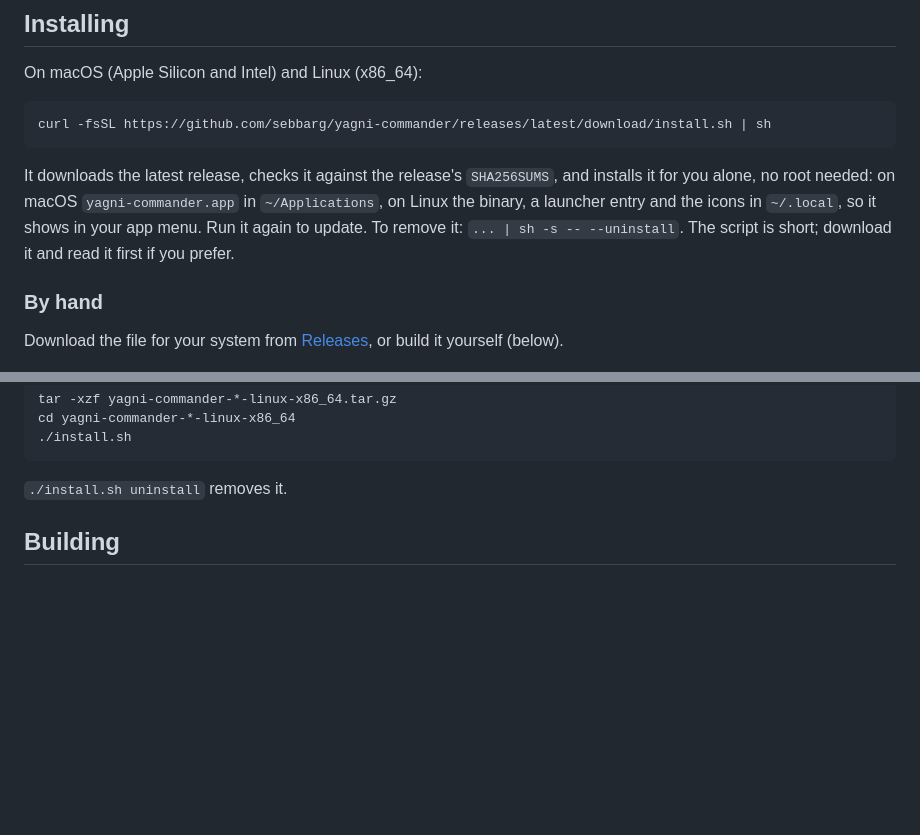
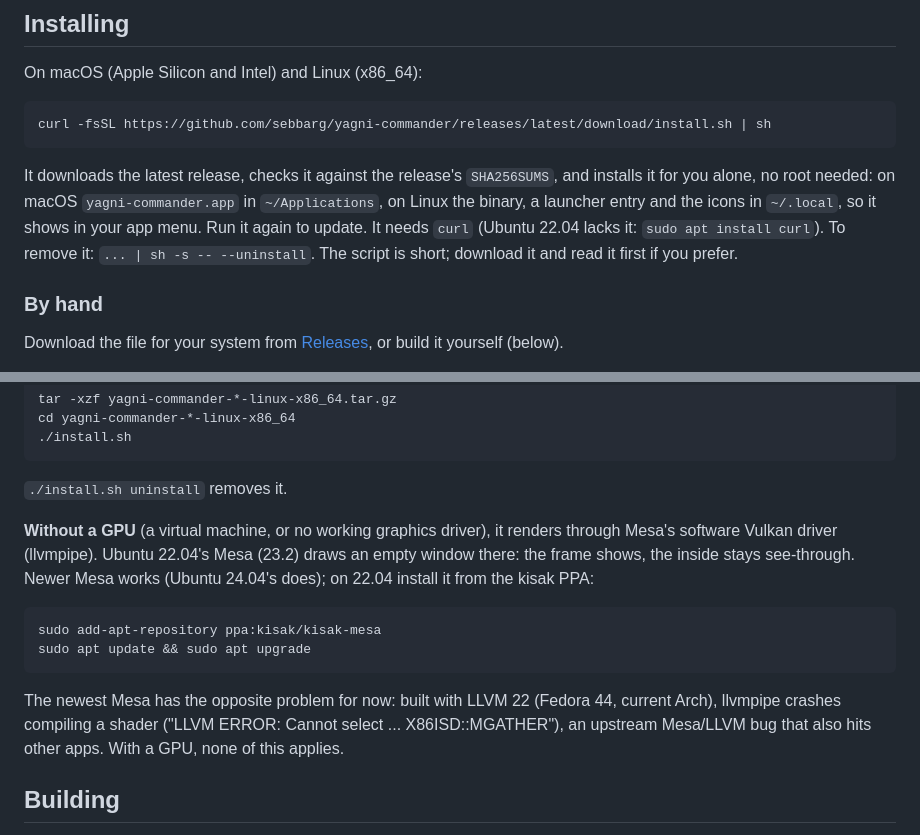
Before and after one commit to sebbarg/yagni-commander, a Markdown page: README.md, 2 parts joined by grey strips. GitHub-like rendering; blank space fills up the shorter version.

Commit message:
README, ROADMAP: software rendering in VMs (Ubuntu 22.04 needs newer Mesa, LLVM 22 llvmpipe crash), curl on 22.04, distro results

````diff
--- a/README.md
+++ b/README.md
@@ -32,7 +32,7 @@ On macOS (Apple Silicon and Intel) and Linux (x86_64):
 curl -fsSL https://github.com/sebbarg/yagni-commander/releases/latest/download/install.sh | sh
 ```
 
-It downloads the latest release, checks it against the release's `SHA256SUMS`, and installs it for you alone, no root needed: on macOS `yagni-commander.app` in `~/Applications`, on Linux the binary, a launcher entry and the icons in `~/.local`, so it shows in your app menu. Run it again to update. To remove it: `... | sh -s -- --uninstall`. The script is short; download it and read it first if you prefer.
+It downloads the latest release, checks it against the release's `SHA256SUMS`, and installs it for you alone, no root needed: on macOS `yagni-commander.app` in `~/Applications`, on Linux the binary, a launcher entry and the icons in `~/.local`, so it shows in your app menu. Run it again to update. It needs `curl` (Ubuntu 22.04 lacks it: `sudo apt install curl`). To remove it: `... | sh -s -- --uninstall`. The script is short; download it and read it first if you prefer.
 
 ### By hand
 
@@ -55,6 +55,15 @@ cd yagni-commander-*-linux-x86_64
 ```
 
 `./install.sh uninstall` removes it.
+
+**Without a GPU** (a virtual machine, or no working graphics driver), it renders through Mesa's software Vulkan driver (llvmpipe). Ubuntu 22.04's Mesa (23.2) draws an empty window there: the frame shows, the inside stays see-through. Newer Mesa works (Ubuntu 24.04's does); on 22.04 install it from the kisak PPA:
+
+```sh
+sudo add-apt-repository ppa:kisak/kisak-mesa
+sudo apt update && sudo apt upgrade
+```
+
+The newest Mesa has the opposite problem for now: built with LLVM 22 (Fedora 44, current Arch), llvmpipe crashes compiling a shader ("LLVM ERROR: Cannot select ... X86ISD::MGATHER"), an upstream Mesa/LLVM bug that also hits other apps. With a GPU, none of this applies.
 
 ## Building
 
````
Also changed, not shown: ROADMAP.md (+1 -1 lines).
